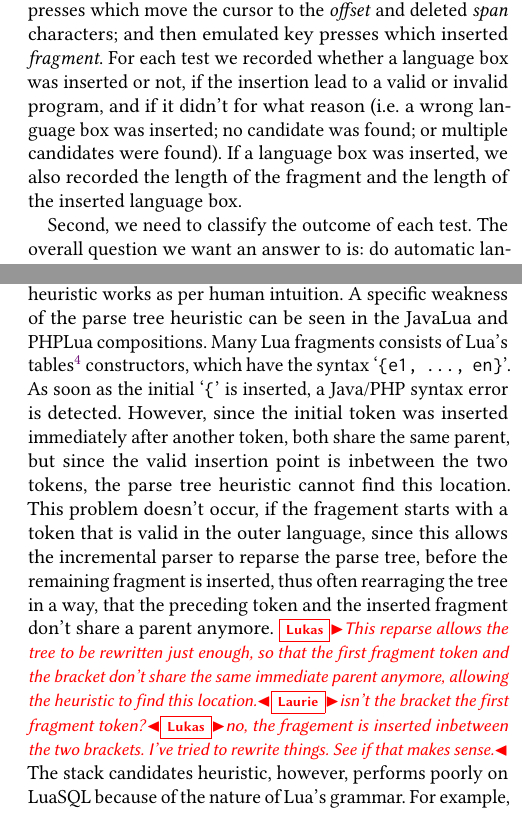
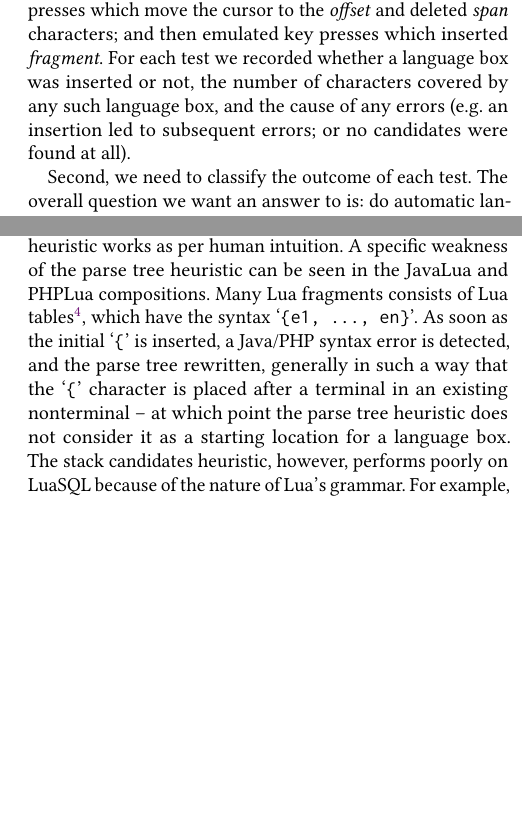
Before and after one commit to softdevteam/auto_lbox_paper, a LaTeX paper (auto_lbox.tex): two parts of the columns of pages 10 and 12 of 14, joined at a grey line, cut so that both start at the same text, the shorter picture padded with empty space. Compiled offline with pdfLaTeX.

Commit message:
Address various comments.

```diff
--- a/auto_lbox.tex
+++ b/auto_lbox.tex
@@ -1088,11 +1088,9 @@ expression span}, \emph{function definition or expression fragment}) where
 \emph{base file} into our extension of Eco; emulated key presses which move the
 cursor to the \emph{offset} and deleted \emph{span} characters; and then
 emulated key presses which inserted \emph{fragment}. For each test we recorded
-whether a language box was inserted or not, if
-the insertion lead to a valid or invalid program, and if it didn't for what
-reason (i.e.~a wrong language box was inserted; no candidate was found; or
-multiple candidates were found). If a language box was inserted, we also
-recorded the length of the fragment and the length of the inserted language box.
+whether a language box was inserted or not, the number of characters covered
+by any such language box, and the cause of any errors (e.g.~an insertion
+led to subsequent errors; or no candidates were found at all).
 
 Second, we need to classify the outcome of each test. The overall question we
 want an answer to is: do automatic language boxes work well in most
@@ -1261,21 +1259,14 @@ tree heuristic is that many languages have grammar rules along the lines of
 inserted in the middle of the grammar rule. This defeats the parse tree
 heuristic entirely, though the stack heuristic works as per human intuition.
 A specific weakness of the parse tree heuristic can be seen in the JavaLua
-and PHPLua compositions. Many Lua fragments consists of Lua's tables\footnote{Often called associative arrays,
-hashmaps, or dictionaries in other languages.} constructors, which have the syntax
+and PHPLua compositions. Many Lua fragments consists of Lua tables\footnote{Often called associative arrays,
+hashmaps, or dictionaries in other languages.}, which have the syntax
 `\texttt{\{e1, ..., en\}}'. As soon as the initial `\texttt{\{}' is
-inserted, a Java/PHP syntax error is detected. However, since the initial token
-was inserted immediately after another token, both share the same parent, but since
-the valid insertion point is inbetween the two tokens, the parse tree heuristic cannot
-find this location. This problem doesn't occur, if the fragement starts with a token
-that is valid in the outer language, since this allows the incremental parser to reparse
-the parse tree, before the remaining fragment is inserted, thus often rearraging the tree
-in a way, that the preceding token and the inserted fragment don't share a parent anymore.
-\lukas{This reparse
-allows the tree to be rewritten just enough, so that the first fragment
-token and the bracket don't share the same immediate parent anymore,
-allowing the heuristic to find this location.}\laurie{isn't the bracket the
-first fragment token?}\lukas{no, the fragement is inserted inbetween the two brackets. I've tried to rewrite things. See if that makes sense.} The stack candidates heuristic, however,
+inserted, a Java/PHP syntax error is detected, and the parse tree rewritten,
+generally in such a way that the `\texttt{\{}' character is placed after
+a terminal in an existing nonterminal -- at which point the parse tree
+heuristic does not consider it as a starting location for a language box.
+The stack candidates heuristic, however,
 performs poorly on LuaSQL because of the nature of Lua's grammar. For example,
 in the mixed Lua/SQL program  \texttt{x = SELECT a, b FROM t}, everything up to
 `\texttt{b}' can be parsed in Lua, leading to an LR reduction action which
```
